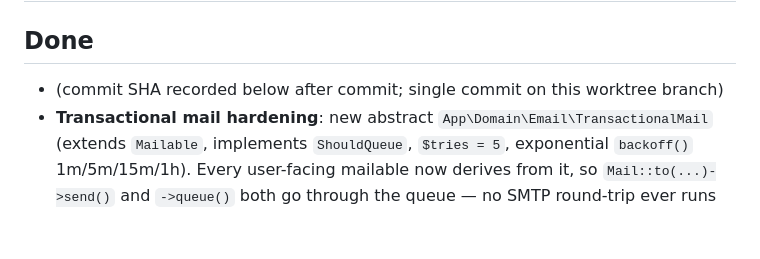
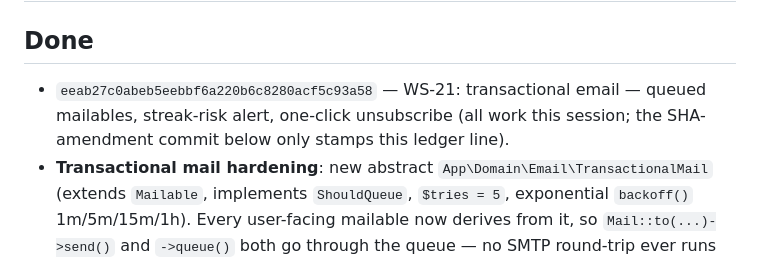
Before and after one commit to SvenVanderwegen/puzzle, a Markdown page: tasks/WS-21/STATUS.md, the part around the change. Drawn GitHub-style; blank space fills up the shorter version.

Commit message:
WS-21: stamp commit SHA into STATUS ledger
Co-Authored-By: Claude Fable 5 <noreply@anthropic.com>
Claude-Session: https://claude.ai/code/session_01TSkpP2J39YL89kWR9gJQ6n

```diff
--- a/tasks/WS-21/STATUS.md
+++ b/tasks/WS-21/STATUS.md
@@ -3,7 +3,9 @@
 ## Session 2026-07-03 (builder)
 
 ## Done
-- (commit SHA recorded below after commit; single commit on this worktree branch)
+- `eeab27c0abeb5eebbf6a220b6c8280acf5c93a58` — WS-21: transactional email —
+  queued mailables, streak-risk alert, one-click unsubscribe (all work this
+  session; the SHA-amendment commit below only stamps this ledger line).
 - **Transactional mail hardening**: new abstract `App\Domain\Email\TransactionalMail`
   (extends `Mailable`, implements `ShouldQueue`, `$tries = 5`, exponential
   `backoff()` 1m/5m/15m/1h). Every user-facing mailable now derives from it, so
```
